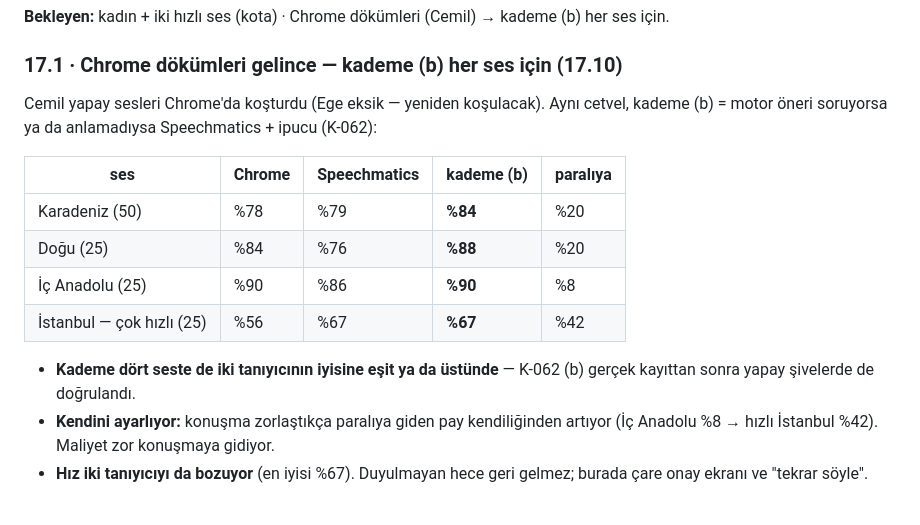
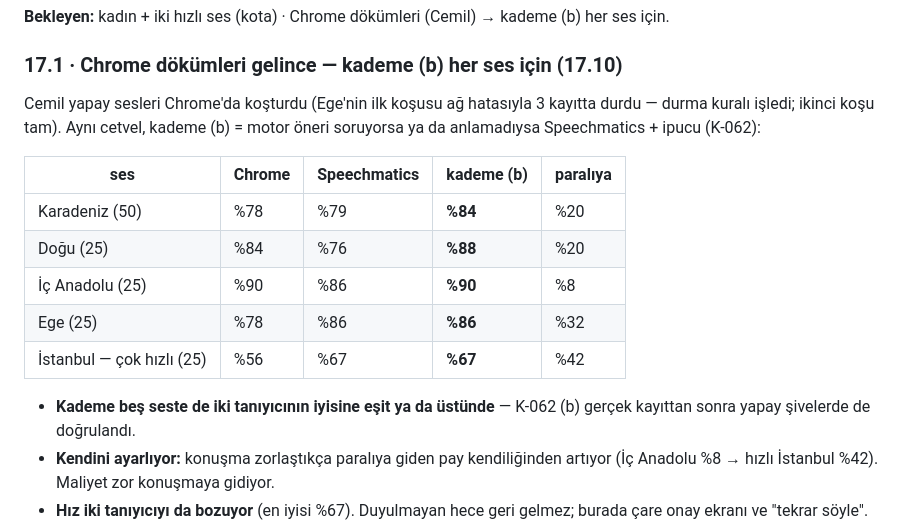
Before and after one commit to DevCemilSaglam/Tamiron, a Markdown page: docs/arastirma/SES-OLCUM.md, the part around the change. Rendered like a GitHub page; blank space fills up the shorter version.

Commit message:
ses: Ege yapay sesi — kademe (b) %86 (Chrome %78, SM %86)
Neden: Cemil Ege'yi yeniden kostu (ilk kosu ag hatasiyla 3 kayitta durmustu).
Kademe bes seste de iki taniyicinin iyisine esit ya da ustunde.

Co-Authored-By: Claude Opus 5.5 <noreply@anthropic.com>

```diff
--- a/docs/arastirma/SES-OLCUM.md
+++ b/docs/arastirma/SES-OLCUM.md
@@ -768,7 +768,7 @@ kademe (b) her ses için.
 
 ### 17.1 · Chrome dökümleri gelince — kademe (b) her ses için (17.10)
 
-Cemil yapay sesleri Chrome'da koşturdu (Ege eksik — yeniden koşulacak).
+Cemil yapay sesleri Chrome'da koşturdu (Ege'nin ilk koşusu ağ hatasıyla 3 kayıtta durdu — durma kuralı işledi; ikinci koşu tam).
 Aynı cetvel, kademe (b) = motor öneri soruyorsa ya da anlamadıysa
 Speechmatics + ipucu (K-062):
 
@@ -777,9 +777,10 @@ Speechmatics + ipucu (K-062):
 | Karadeniz (50) | %78 | %79 | **%84** | %20 |
 | Doğu (25) | %84 | %76 | **%88** | %20 |
 | İç Anadolu (25) | %90 | %86 | **%90** | %8 |
+| Ege (25) | %78 | %86 | **%86** | %32 |
 | İstanbul — çok hızlı (25) | %56 | %67 | **%67** | %42 |
 
-- **Kademe dört seste de iki tanıyıcının iyisine eşit ya da üstünde** —
+- **Kademe beş seste de iki tanıyıcının iyisine eşit ya da üstünde** —
   K-062 (b) gerçek kayıttan sonra yapay şivelerde de doğrulandı.
 - **Kendini ayarlıyor:** konuşma zorlaştıkça paralıya giden pay kendiliğinden
   artıyor (İç Anadolu %8 → hızlı İstanbul %42). Maliyet zor konuşmaya gidiyor.
```
